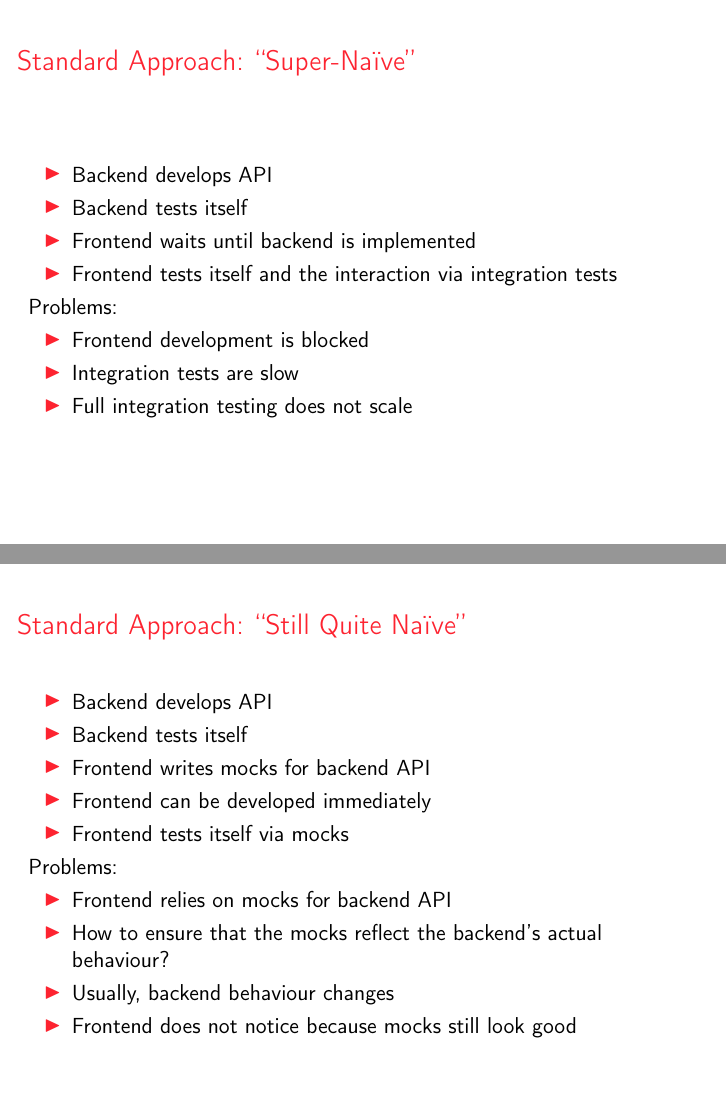
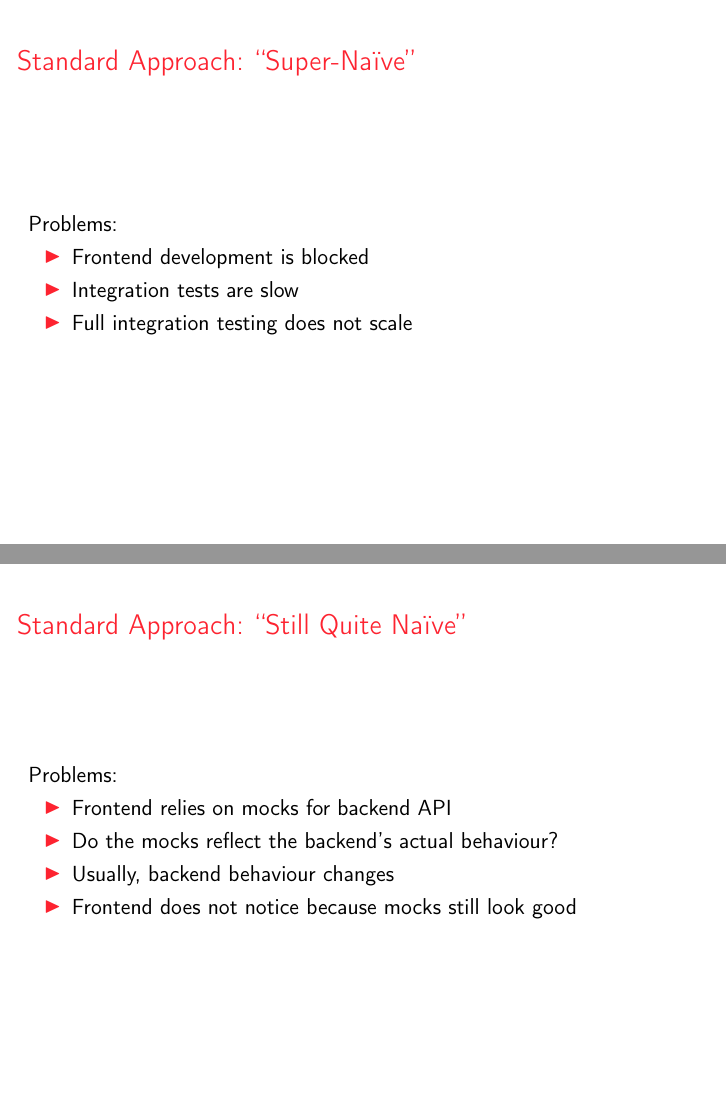
Before and after one commit to aleryo/homomorphic-event-sourcing, LaTeX slides (slides/slides.tex, which reads slides/cdct.tex): pages 20 and 21 of 46 before the commit and pages 21 and 23 of 48 after it, joined at a grey line. Compiled offline with pdfLaTeX.

Commit message:
Small changes in wording and layout.

```diff
--- a/slides/cdct.tex
+++ b/slides/cdct.tex
@@ -10,13 +10,18 @@
 %%%%%%%%%%%%%%%%%%%%%%%%%%%%%%%%%%%%%%%%%%%%%%%%%%
 \begin{frame}[fragile]{Standard Approach: ``Super-Na\"ive''}
 
+\only<1>{
 \begin{itemize}
-\item Backend develops API
-\item Backend tests itself
+\item Backend designs API
+\item Backend is developed, tests are written
 \item Frontend waits until backend is implemented
-\item Frontend tests itself and the interaction via integration tests
+\item Frontend is developed
+\item Tests for frontend are written
+\item Interaction is tested via integration tests
 \end{itemize}
+}
 
+\only<2>{
 Problems:
 
 \begin{itemize}
@@ -24,29 +29,33 @@ Problems:
 \item Integration tests are slow
 \item Full integration testing does not scale
 \end{itemize}
-
+}
 
 \end{frame}
 
 %%%%%%%%%%%%%%%%%%%%%%%%%%%%%%%%%%%%%%%%%%%%%%%%%%
 \begin{frame}[fragile]{Standard Approach: ``Still Quite Na\"ive''}
 
+\only<1>{
 \begin{itemize}
-\item Backend develops API
-\item Backend tests itself
+\item Backend designs API
+\item Backend is developed, tests are written
 \item Frontend writes mocks for backend API
 \item Frontend can be developed immediately
-\item Frontend tests itself via mocks
+\item Interaction tests for frontend use these mocks
 \end{itemize}
+}
 
+\only<2>{
 Problems:
 
 \begin{itemize}
 \item Frontend relies on mocks for backend API
-\item How to ensure that the mocks reflect the backend's actual behaviour?
+\item Do the mocks reflect the backend's actual behaviour?
 \item Usually, backend behaviour changes
 \item Frontend does not notice because mocks still look good
 \end{itemize}
+}
 
 \end{frame}
 
--- a/slides/slides.tex
+++ b/slides/slides.tex
@@ -14,7 +14,7 @@
 \title{Homomorphic Event Sourcing}
 \subtitle{~}
 \institute{~}
-\date{7./8. December 2017}
+\date{7. December 2017}
 
 \usepackage[T1]{fontenc}
 \usepackage{textcomp}
```
Also changed, not shown: slides/cdct.tex (9 more changed lines).
